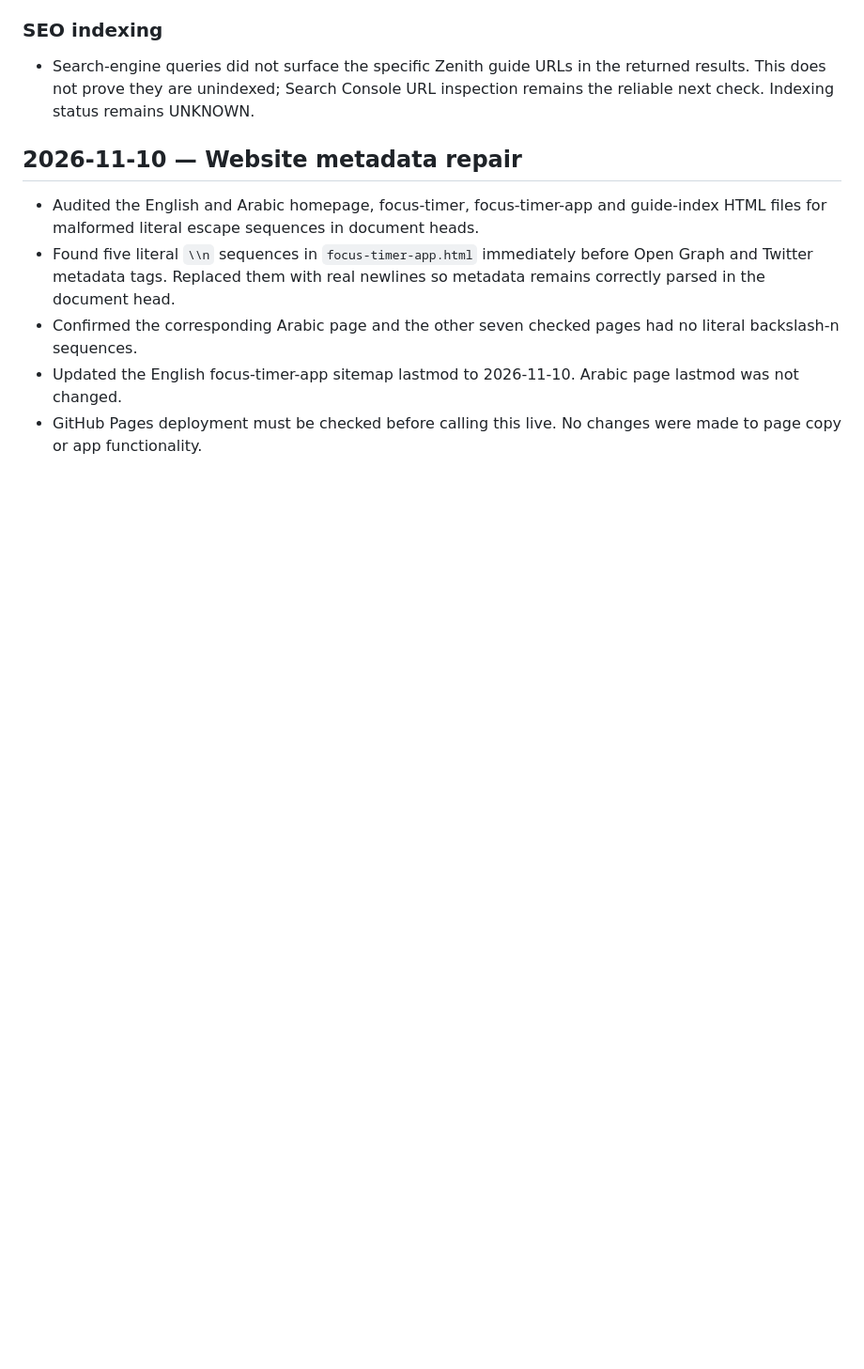
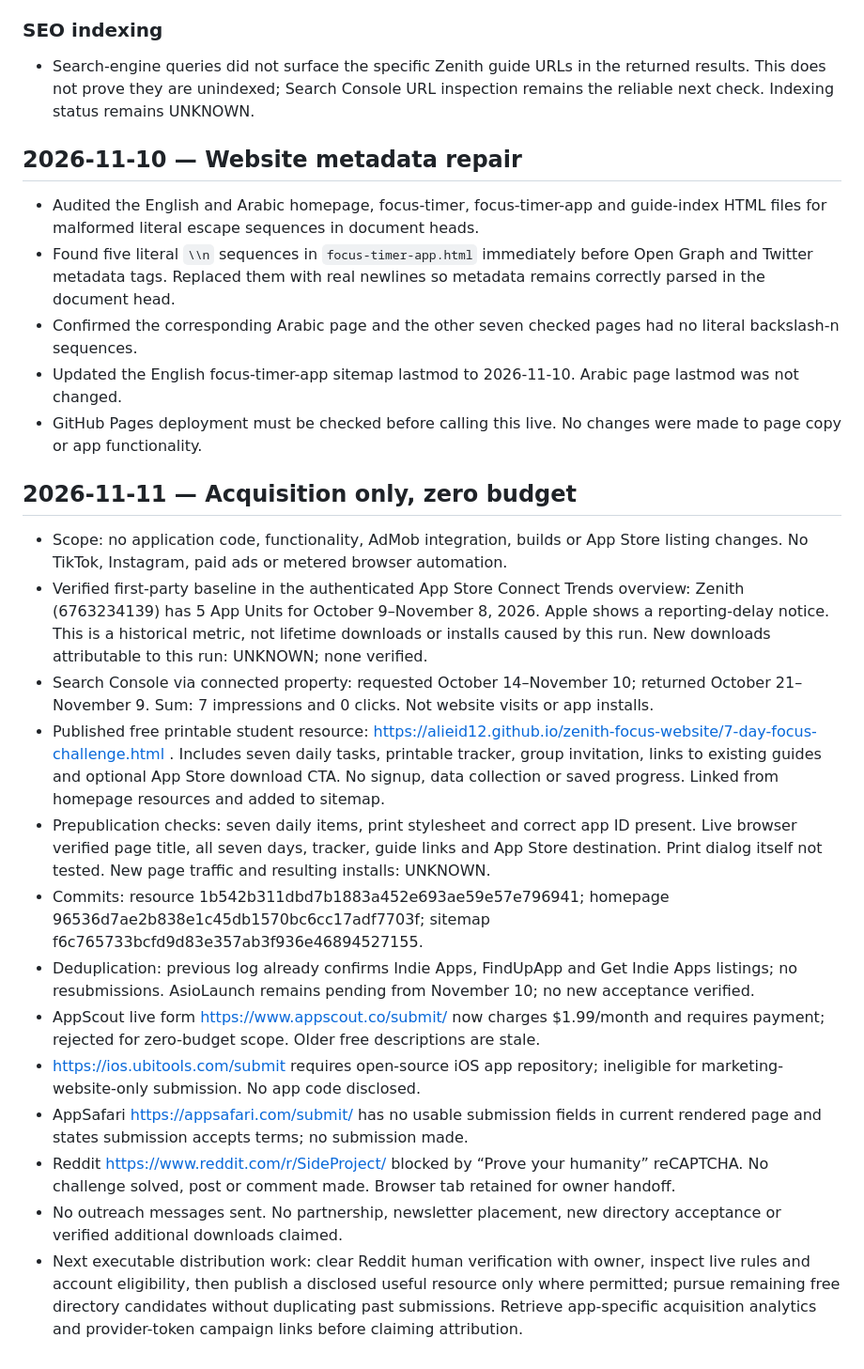
Before and after one commit to alieid12/zenith-focus-website, a Markdown page: growth-log.md, the part around the change. Shown at 94% size. GitHub-like rendering; blank space fills up the shorter version.

Commit message:
Record acquisition work, verified first-party baseline and channel blockers

```diff
--- a/growth-log.md
+++ b/growth-log.md
@@ -275,3 +275,19 @@ No external directory form, Reddit post, Telegram DM or creator message was subm
 - Confirmed the corresponding Arabic page and the other seven checked pages had no literal backslash-n sequences.
 - Updated the English focus-timer-app sitemap lastmod to 2026-11-10. Arabic page lastmod was not changed.
 - GitHub Pages deployment must be checked before calling this live. No changes were made to page copy or app functionality.
+
+## 2026-11-11 — Acquisition only, zero budget
+
+- Scope: no application code, functionality, AdMob integration, builds or App Store listing changes. No TikTok, Instagram, paid ads or metered browser automation.
+- Verified first-party baseline in the authenticated App Store Connect Trends overview: Zenith (6763234139) has 5 App Units for October 9–November 8, 2026. Apple shows a reporting-delay notice. This is a historical metric, not lifetime downloads or installs caused by this run. New downloads attributable to this run: UNKNOWN; none verified.
+- Search Console via connected property: requested October 14–November 10; returned October 21–November 9. Sum: 7 impressions and 0 clicks. Not website visits or app installs.
+- Published free printable student resource: https://alieid12.github.io/zenith-focus-website/7-day-focus-challenge.html . Includes seven daily tasks, printable tracker, group invitation, links to existing guides and optional App Store download CTA. No signup, data collection or saved progress. Linked from homepage resources and added to sitemap.
+- Prepublication checks: seven daily items, print stylesheet and correct app ID present. Live browser verified page title, all seven days, tracker, guide links and App Store destination. Print dialog itself not tested. New page traffic and resulting installs: UNKNOWN.
+- Commits: resource 1b542b311dbd7b1883a452e693ae59e57e796941; homepage 96536d7ae2b838e1c45db1570bc6cc17adf7703f; sitemap f6c765733bcfd9d83e357ab3f936e46894527155.
+- Deduplication: previous log already confirms Indie Apps, FindUpApp and Get Indie Apps listings; no resubmissions. AsioLaunch remains pending from November 10; no new acceptance verified.
+- AppScout live form https://www.appscout.co/submit/ now charges $1.99/month and requires payment; rejected for zero-budget scope. Older free descriptions are stale.
+- https://ios.ubitools.com/submit requires open-source iOS app repository; ineligible for marketing-website-only submission. No app code disclosed.
+- AppSafari https://appsafari.com/submit/ has no usable submission fields in current rendered page and states submission accepts terms; no submission made.
+- Reddit https://www.reddit.com/r/SideProject/ blocked by “Prove your humanity” reCAPTCHA. No challenge solved, post or comment made. Browser tab retained for owner handoff.
+- No outreach messages sent. No partnership, newsletter placement, new directory acceptance or verified additional downloads claimed.
+- Next executable distribution work: clear Reddit human verification with owner, inspect live rules and account eligibility, then publish a disclosed useful resource only where permitted; pursue remaining free directory candidates without duplicating past submissions. Retrieve app-specific acquisition analytics and provider-token campaign links before claiming attribution.
```
